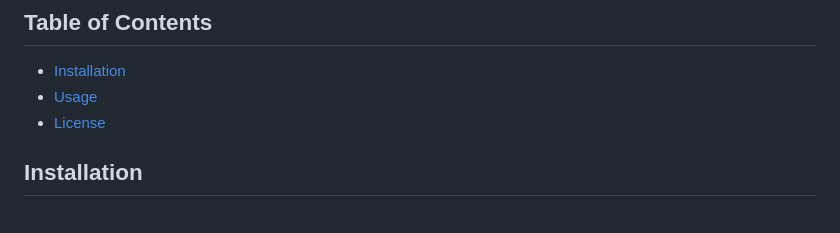
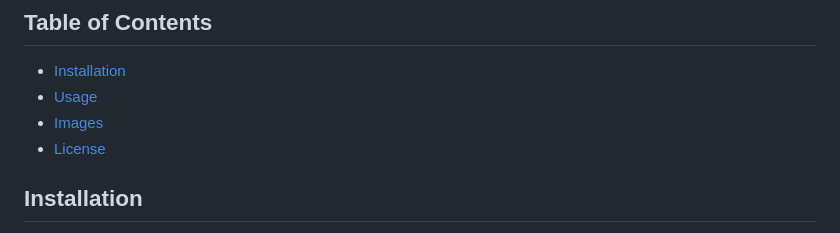
Before and after one commit to 4ndybuk/TMFlask, a Markdown page: README.md, the part around the change. Drawn GitHub-style.

```diff
--- a/README.md
+++ b/README.md
@@ -13,6 +13,7 @@ Designed specifically for Linux.
 ## Table of Contents
 - [Installation](#installation)
 - [Usage](#usage)
+- [Images](#images)
 - [License](#license)
 
 ## Installation
```
